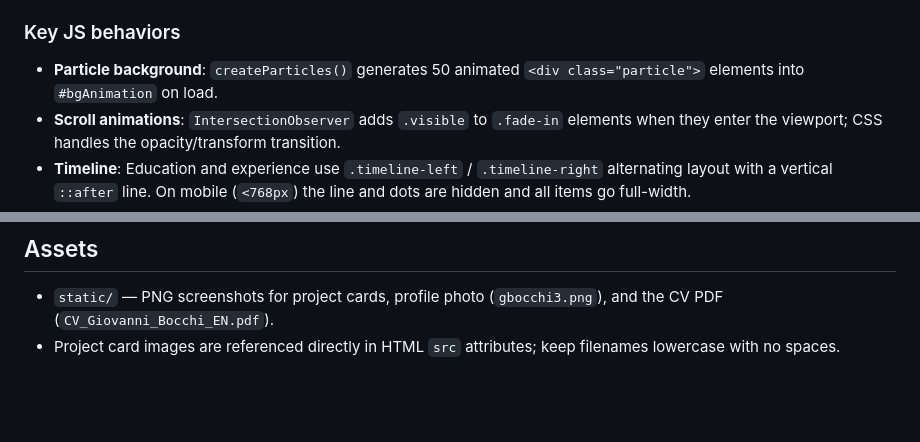
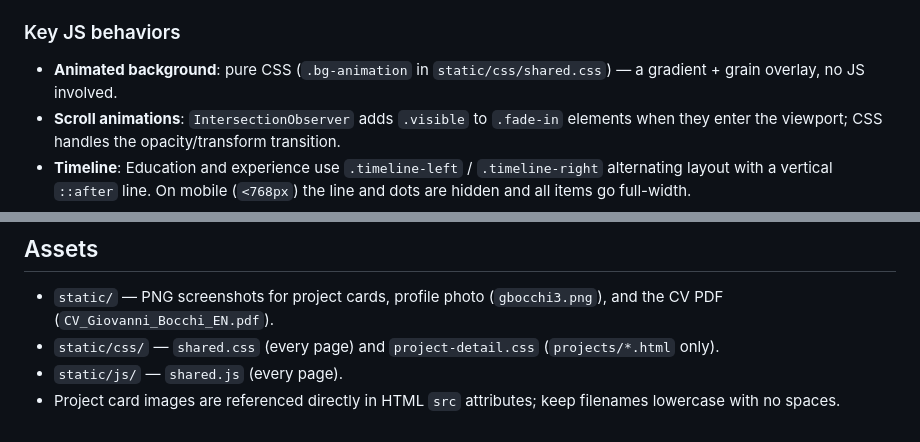
Before and after one commit to giova86/portfolio, a Markdown page: CLAUDE.md, 2 parts joined by grey strips. Drawn GitHub-style; blank space fills up the shorter version.

Commit message:
Fix CLAUDE.md: remove stale createParticles() reference
The final-review fix pass corrected this in README.md but missed
CLAUDE.md, which still claimed a createParticles() function generates
the animated background — it doesn't exist; the background is pure CSS.
Also documents static/css/ and static/js/ under Assets.

```diff
--- a/CLAUDE.md
+++ b/CLAUDE.md
@@ -48,7 +48,7 @@ pages.
 
 ### Key JS behaviors
 
-- **Particle background**: `createParticles()` generates 50 animated `<div class="particle">` elements into `#bgAnimation` on load.
+- **Animated background**: pure CSS (`.bg-animation` in `static/css/shared.css`) — a gradient + grain overlay, no JS involved.
 - **Scroll animations**: `IntersectionObserver` adds `.visible` to `.fade-in` elements when they enter the viewport; CSS handles the opacity/transform transition.
 - **Timeline**: Education and experience use `.timeline-left` / `.timeline-right` alternating layout with a vertical `::after` line. On mobile (`<768px`) the line and dots are hidden and all items go full-width.
 - **Project filter**: Built dynamically on `DOMContentLoaded` — scans all `.tech-tag` elements in `.projects-grid`, collects unique values, renders `<button class="filter-btn">` into `#project-filters`, then toggles `card.style.display` on click. Adding a project card with new tech tags automatically adds a new filter button.
@@ -71,4 +71,6 @@ Add a `.timeline-item` with alternating `.timeline-left` / `.timeline-right` cla
 ## Assets
 
 - `static/` — PNG screenshots for project cards, profile photo (`gbocchi3.png`), and the CV PDF (`CV_Giovanni_Bocchi_EN.pdf`).
+- `static/css/` — `shared.css` (every page) and `project-detail.css` (`projects/*.html` only).
+- `static/js/` — `shared.js` (every page).
 - Project card images are referenced directly in HTML `src` attributes; keep filenames lowercase with no spaces.
```
